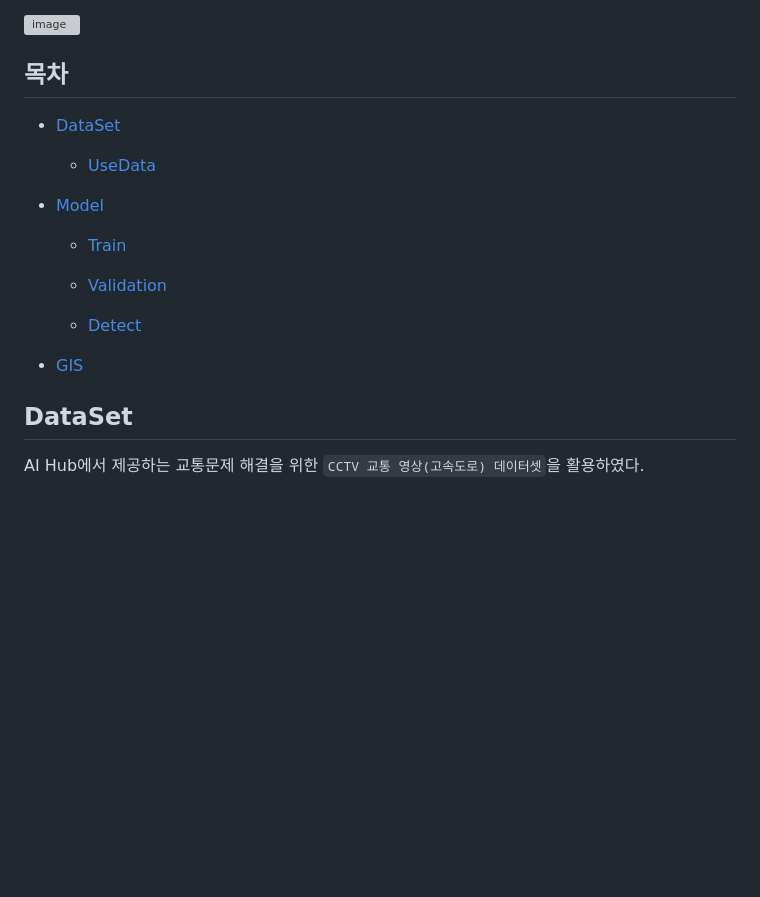
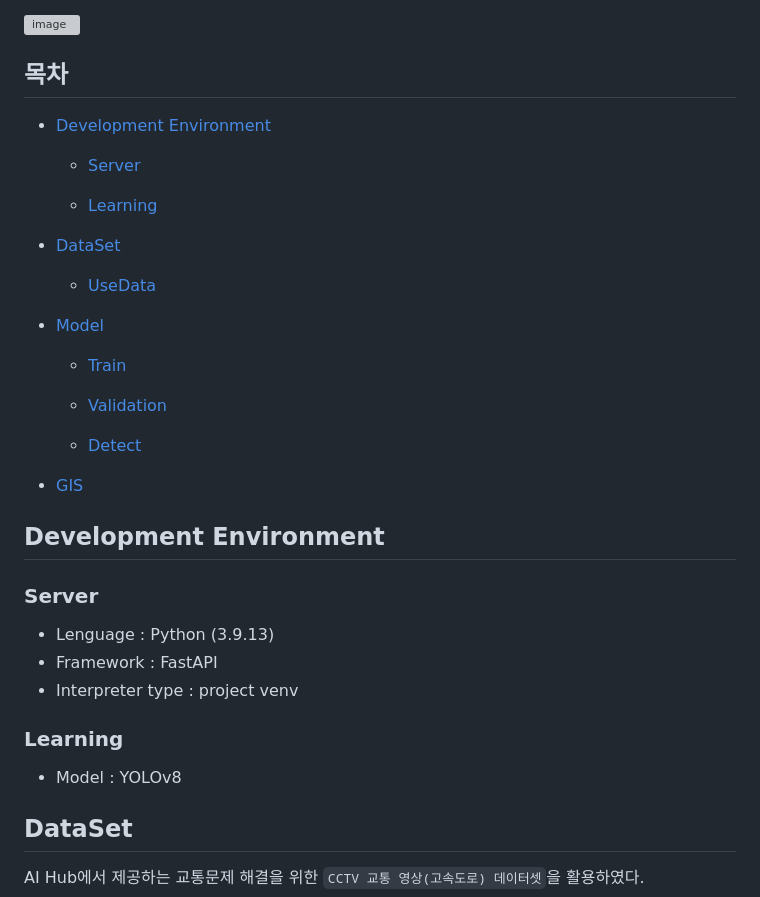
Before and after one commit to iJaeDragon/highway-congestion, a Markdown page: README.md, the part around the change. GitHub-like rendering; blank space fills up the shorter version; grey boxes are pictures that could not be loaded.

```diff
--- a/README.md
+++ b/README.md
@@ -5,6 +5,12 @@
 ![image](https://github.com/user-attachments/assets/3e0095f8-ebd8-4aab-93ce-2ef7460131c3)
 
 ## 목차
+* [Development Environment](#Development-Environment)
+
+  * [Server](#Server)
+
+  * [Learning](#Learning)
+
 * [DataSet](#DataSet)
 
   * [UseData](#UseData)
@@ -18,6 +24,18 @@
   * [Detect](#Detect)
 
 * [GIS](#GIS)
+
+## Development Environment
+
+### Server
+
+ * Lenguage : Python (3.9.13)
+ * Framework : FastAPI
+ * Interpreter type : project venv
+
+### Learning
+
+ * Model : YOLOv8
 
 ## DataSet
 
```
